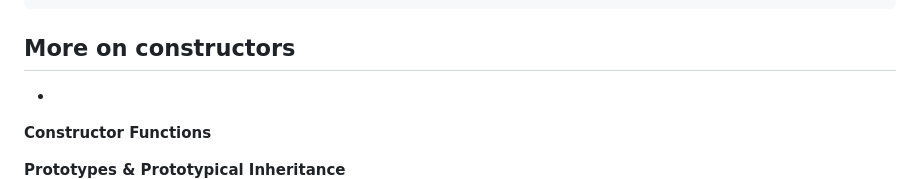
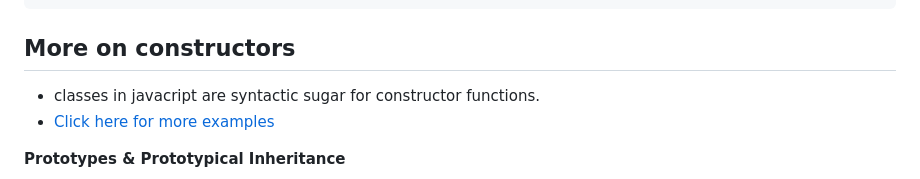
Before and after one commit to chickensmitten/js-basics, a Markdown page: readme.md, the part around the change printed below. Drawn GitHub-style.

````diff
--- a/readme.md
+++ b/readme.md
@@ -338,9 +338,7 @@ Object.defineProperty(p, "name", {
 ```
 
 ## More on constructors
--
-
-**Constructor Functions**
-
+- classes in javacript are syntactic sugar for constructor functions.
+- [Click here for more examples](/09_constructor/app.js)
 
 **Prototypes & Prototypical Inheritance**
````
Also changed, not shown: other parts of readme.md (+10 -0 lines), public/prototype-chain.png (added), public/prototype-in-console.png (added), public/prototype-objects.png (added), public/prototypes.png (added), 1 other file.
